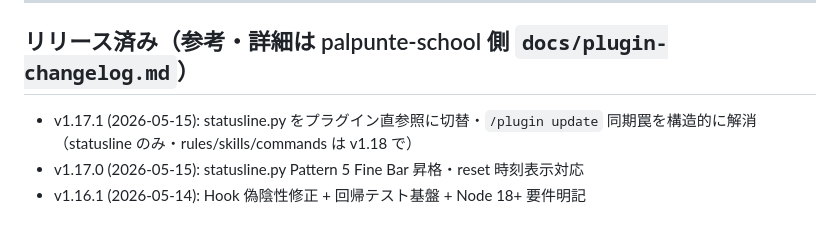
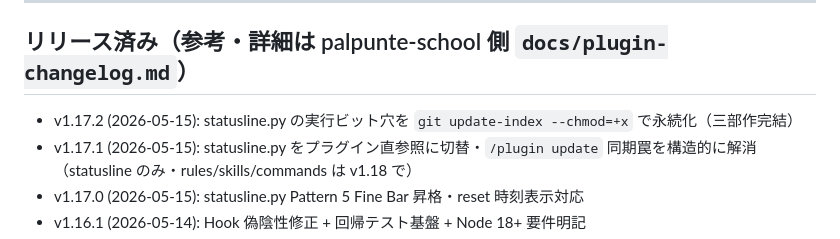
Before and after one commit to kenjireds08/palpunte-school-plugins, a Markdown page: docs/BACKLOG.md, the part around the change. Rendered like a GitHub page.

Commit message:
docs(backlog): v1.17.2 をリリース済み一覧に追記（三部作完結）

```diff
--- a/docs/BACKLOG.md
+++ b/docs/BACKLOG.md
@@ -137,6 +137,7 @@
 
 ## リリース済み（参考・詳細は palpunte-school 側 `docs/plugin-changelog.md`）
 
+- v1.17.2 (2026-05-15): statusline.py の実行ビット穴を `git update-index --chmod=+x` で永続化（三部作完結）
 - v1.17.1 (2026-05-15): statusline.py をプラグイン直参照に切替・`/plugin update` 同期罠を構造的に解消（statusline のみ・rules/skills/commands は v1.18 で）
 - v1.17.0 (2026-05-15): statusline.py Pattern 5 Fine Bar 昇格・reset 時刻表示対応
 - v1.16.1 (2026-05-14): Hook 偽陰性修正 + 回帰テスト基盤 + Node 18+ 要件明記
```
